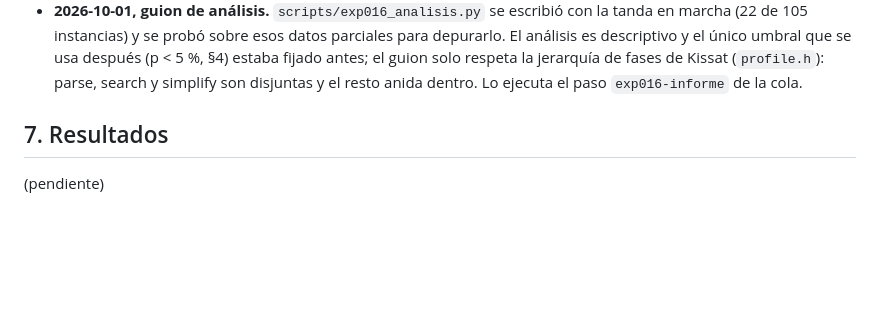
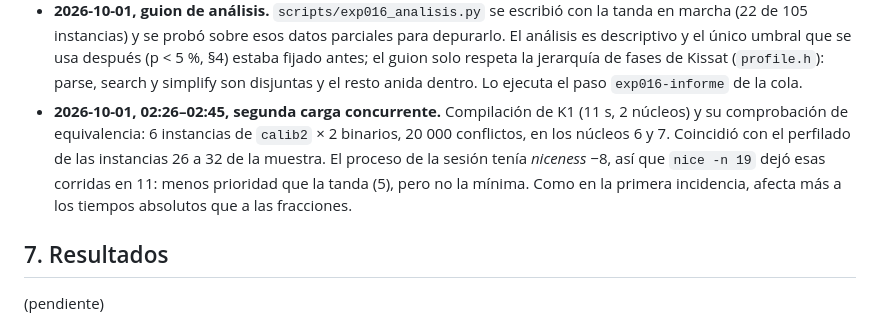
Before and after one commit to abelponce03/SAT-SOLVER, a Markdown page: docs/experiments/EXP-016-perfil-de-costes.md, the part around the change. GitHub-like rendering; blank space fills up the shorter version.

```diff
--- a/docs/experiments/EXP-016-perfil-de-costes.md
+++ b/docs/experiments/EXP-016-perfil-de-costes.md
@@ -105,6 +105,13 @@ equivale a ~1,5 % de PAR-2. Para decidir qué optimizar hace falta saber
   respeta la jerarquía de fases de Kissat (`profile.h`): parse, search y
   simplify son disjuntas y el resto anida dentro. Lo ejecuta el paso
   `exp016-informe` de la cola.
+- **2026-10-01, 02:26–02:45, segunda carga concurrente.** Compilación de K1
+  (11 s, 2 núcleos) y su comprobación de equivalencia: 6 instancias de
+  `calib2` × 2 binarios, 20 000 conflictos, en los núcleos 6 y 7. Coincidió
+  con el perfilado de las instancias 26 a 32 de la muestra. El proceso de la
+  sesión tenía *niceness* −8, así que `nice -n 19` dejó esas corridas en 11:
+  menos prioridad que la tanda (5), pero no la mínima. Como en la primera
+  incidencia, afecta más a los tiempos absolutos que a las fracciones.
 
 ## 7. Resultados
 
```
Also changed, not shown: CLAUDE.md (+3 -2 lines).
